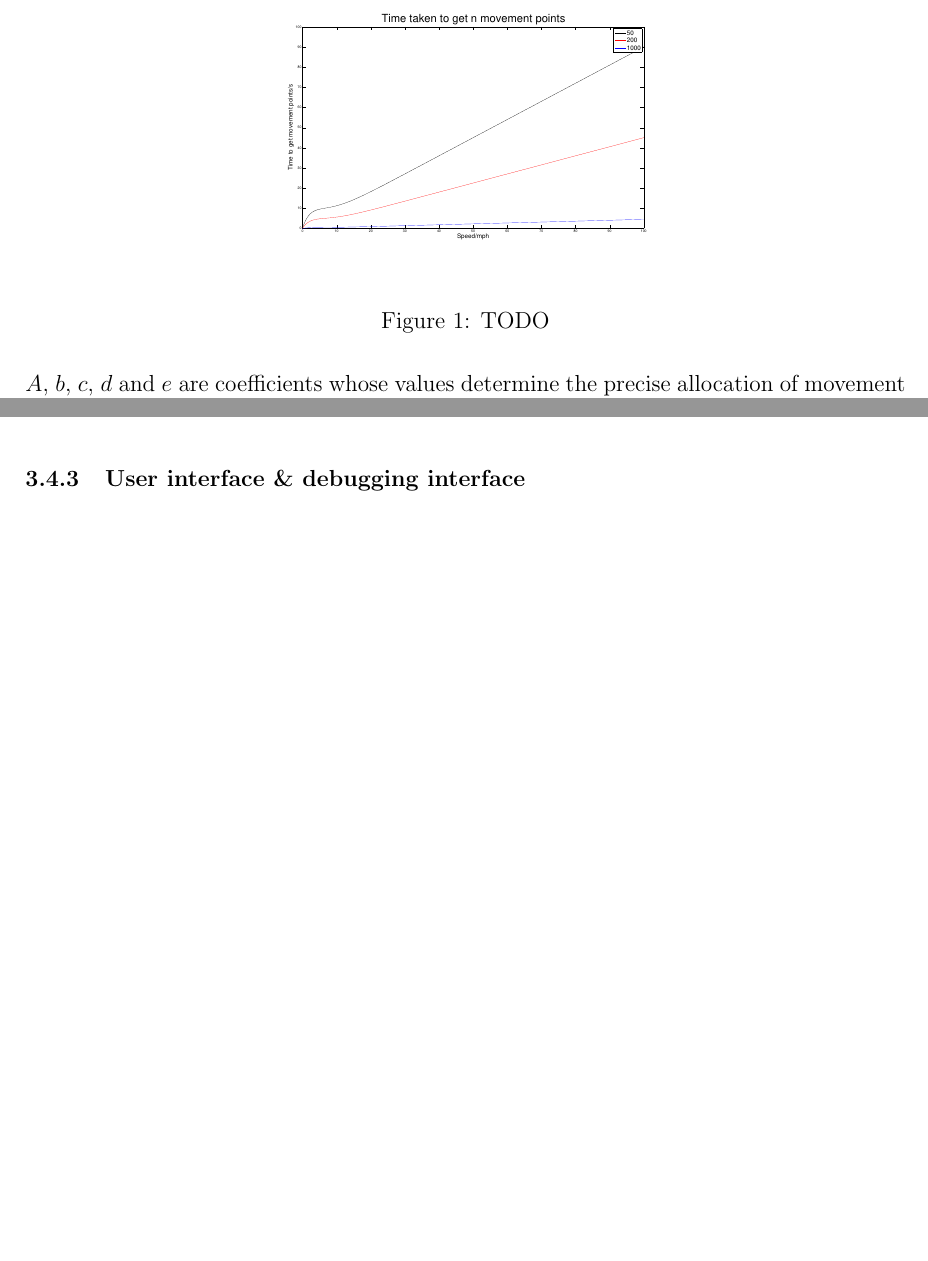
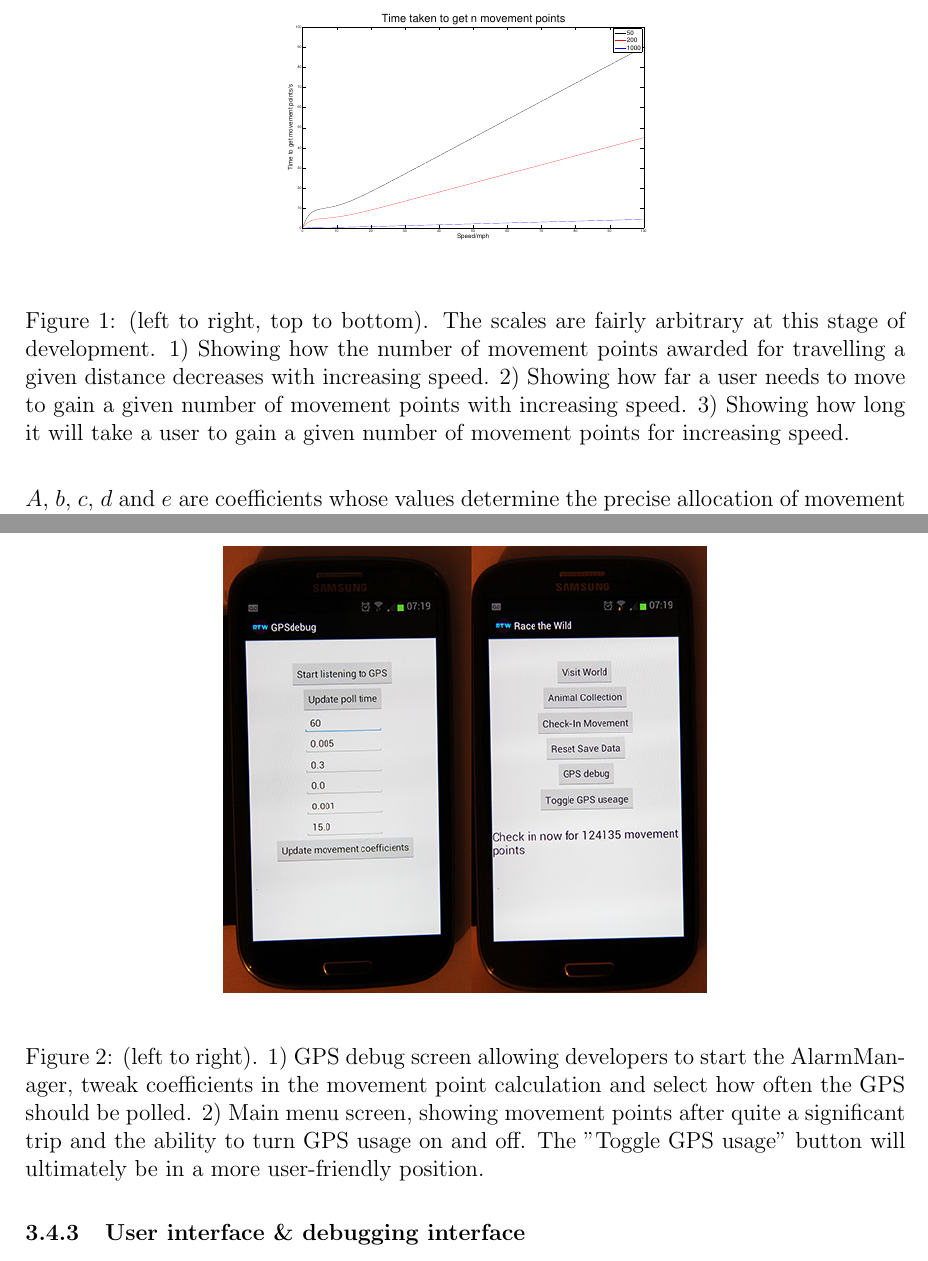
Before and after one commit to CiaranDeasy/race_the_wilds, a LaTeX document (Progress Report/progress.tex, which reads Progress Report/preamble.tex): two parts of pages 12 and 13 of 16 before the commit and two parts of pages 12 and 14 of 16 after it, joined at a grey line, cut so that both start at the same text, the shorter picture padded with empty space. Compiled offline with pdfLaTeX.

Commit message:
Final figure changes. Almost finished my section.

```diff
--- a/Progress Report/preamble.tex
+++ b/Progress Report/preamble.tex
@@ -12,4 +12,6 @@
 \usepackage{float}
 \usepackage{bigstrut}
 \usepackage{array}
+\usepackage{graphicx}
+\usepackage{epstopdf}
 \raggedbottom
--- a/Progress Report/progress.tex
+++ b/Progress Report/progress.tex
@@ -393,7 +393,7 @@ where $M$ is the number of movement points allocated for a given movement, $v$ i
 \begin{center}
 \includegraphics[scale=0.18]{m3.eps}
 \end{center}
-\caption{TODO}
+\caption{(left to right, top to bottom). The scales are fairly arbitrary at this stage of development. 1) Showing how the number of movement points awarded for travelling a given distance decreases with increasing speed. 2) Showing how far a user needs to move to gain a given number of movement points with increasing speed. 3) Showing how long it will take a user to gain a given number of movement points for increasing speed.}
 \end{figure}
 
 \subsubsection{Overview of methods}
@@ -432,3 +432,7 @@ In the final product, the only visible effect of the location tracking subsystem
 
 \begin{figure}
 \label{fig:gpsinterface}
+\begin{center}
+\includegraphics[scale=0.5]{phones.jpg}
+\end{center}
+\caption{(left to right). 1) GPS debug screen allowing developers to start the AlarmManager, tweak coefficients in the movement point calculation and select how often the GPS should be polled. 2) Main menu screen, showing movement points after quite a significant trip and the ability to turn GPS usage on and off. The "Toggle GPS usage" button will ultimately be in a more user-friendly position.}
```
Also changed, not shown: Progress Report/phones.jpg (added), Progress Report/progress.tex (4 more changed lines).
